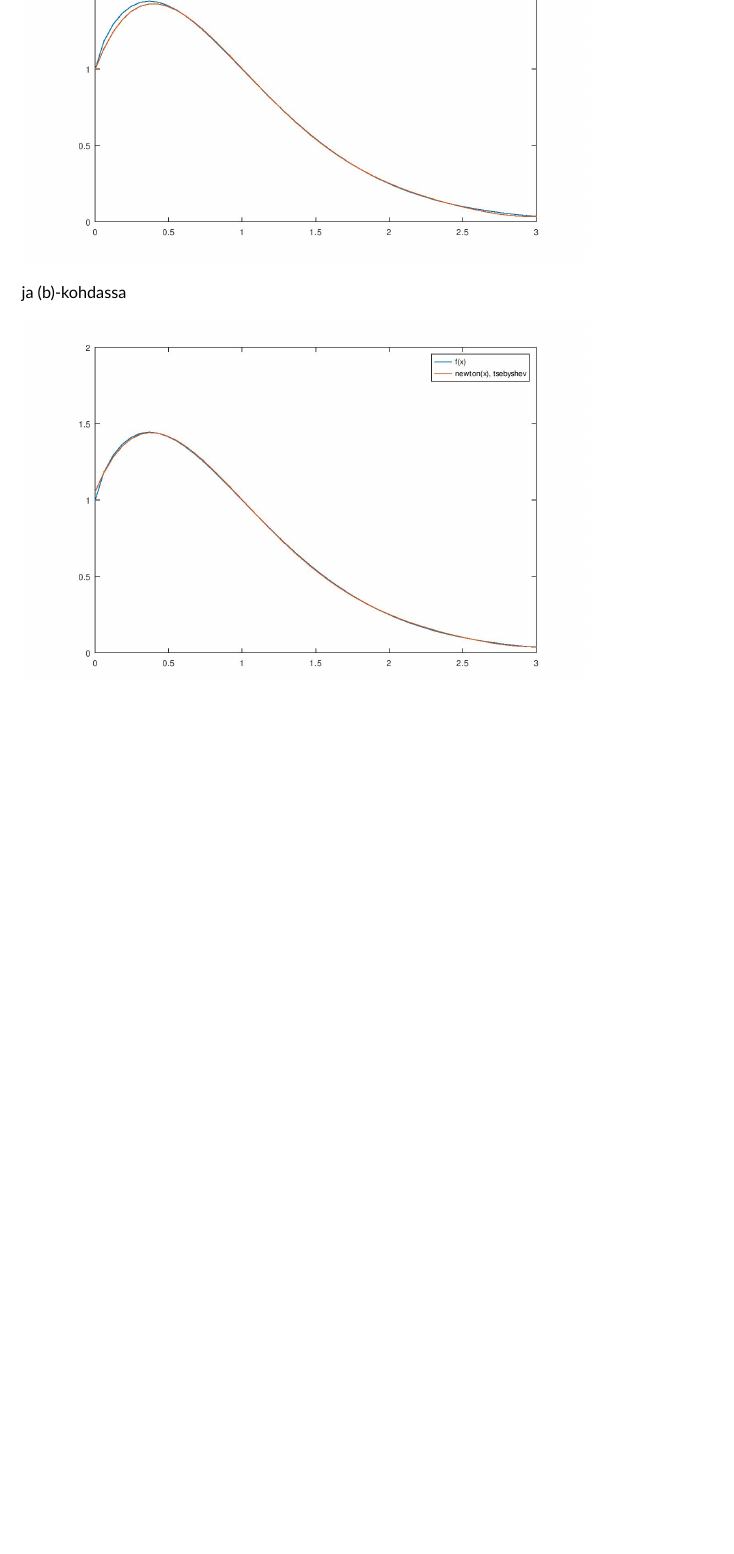
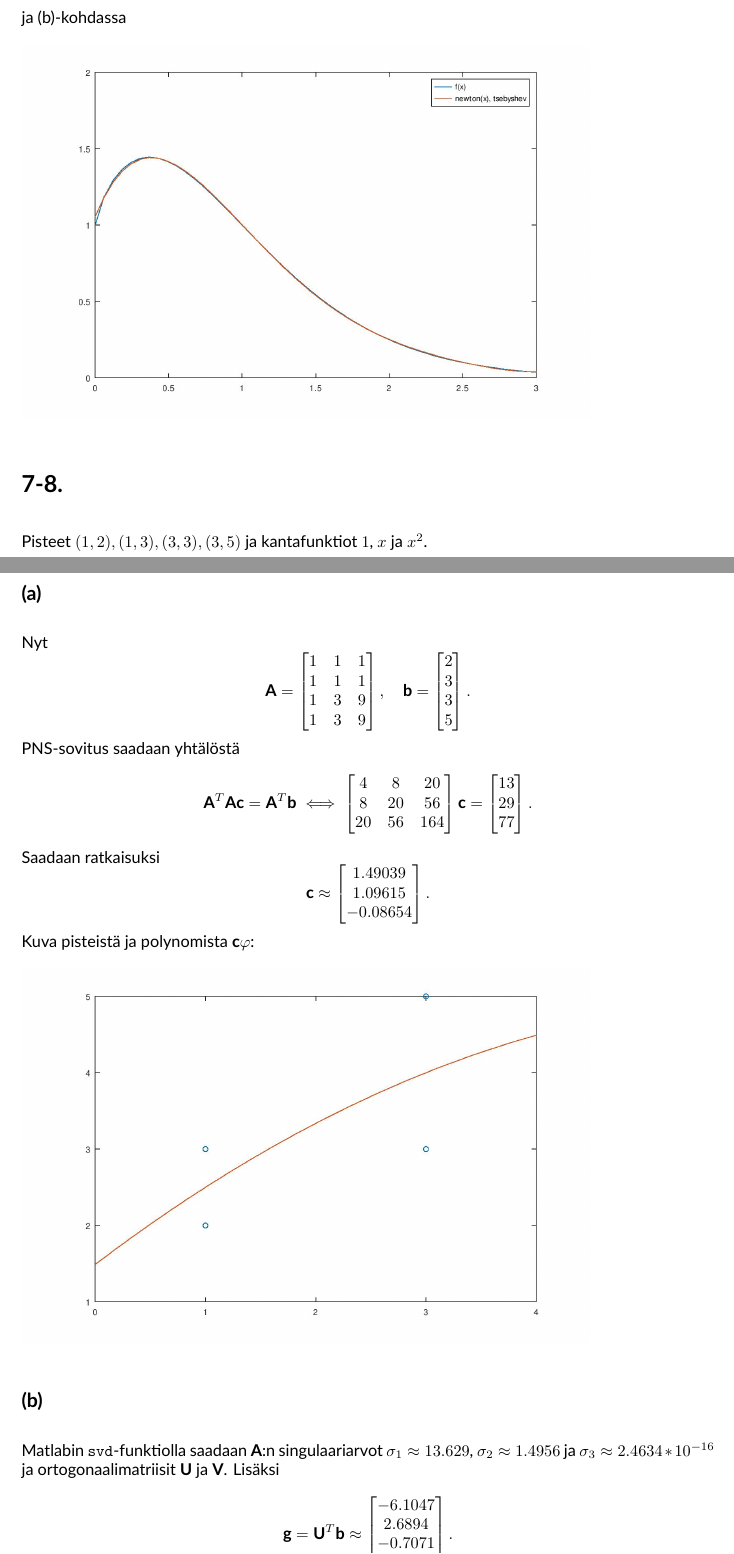
Before and after one commit to m0lentum/schoolwork, a LaTeX document (tiea381/w4.tex): part of page 4 of 4 before the commit and two parts of pages 4 and 5 of 6 after it, the two joined at a grey line, cut so that both start at the same text, the shorter picture padded with empty space. Compiled offline with XeLaTeX.

Commit message:
tiea381: week 4 ex 7-8

```diff
--- a/tiea381/w4.tex
+++ b/tiea381/w4.tex
@@ -194,3 +194,58 @@ ja (b)-kohdassa
 \includegraphics[width=350pt]{w4_5b.jpg}
 
 
+\section*{7-8.}
+
+Pisteet $(1,2),(1,3),(3,3),(3,5)$
+ja kantafunktiot $1$, $x$ ja $x^2$.
+
+\subsection*{(a)}
+
+Nyt
+\[
+  \mathbf{A} =
+  \begin{bmatrix}
+    1 & 1 & 1 \\
+    1 & 1 & 1 \\
+    1 & 3 & 9 \\
+    1 & 3 & 9
+  \end{bmatrix}, \quad
+  \mathbf{b} =
+  \begin{bmatrix}
+    2 \\ 3 \\ 3 \\ 5
+  \end{bmatrix}.
+\]
+PNS-sovitus saadaan yhtälöstä
+\[
+  \mathbf{A}^T\mathbf{Ac} = \mathbf{A}^T\mathbf{b} \iff
+  \begin{bmatrix}
+    4 & 8 & 20 \\
+    8 & 20 & 56 \\
+    20 & 56 & 164 \\
+  \end{bmatrix}
+  \mathbf{c} =
+  \begin{bmatrix}
+    13 \\ 29 \\ 77
+  \end{bmatrix}.
+\]
+Saadaan ratkaisuksi
+\[
+  \mathbf{c} \approx \begin{bmatrix}
+    1.49039 \\ 1.09615 \\ -0.08654
+  \end{bmatrix}.
+\]
+Kuva pisteistä ja polynomista $\mathbf{c}\varphi$:
+
+\includegraphics[width=350pt]{w4_7a.jpg}
+
+
+\subsection*{(b)}
+
+Matlabin \verb#svd#-funktiolla saadaan $\mathbf{A}$:n singulaariarvot
+$\sigma_1 \approx 13.629$, $\sigma_2 \approx 1.4956$ ja $\sigma_3 \approx 2.4634*10^{-16}$
+ja ortogonaalimatriisit $\mathbf{U}$ ja $\mathbf{V}$.
+Lisäksi
+\[
+  \mathbf{g} = \mathbf{U}^T\mathbf{b} \approx \begin{bmatrix}
+    -6.1047 \\ 2.6894 \\ -0.7071 \\ 1.4142.
+  \end{bmatrix}.
```
Also changed, not shown: tiea381/w4_7.jpg (added), tiea381/w4_7a.jpg (added), tiea381/w4_7b.jpg (added), tiea381/w4.tex (17 more changed lines).
